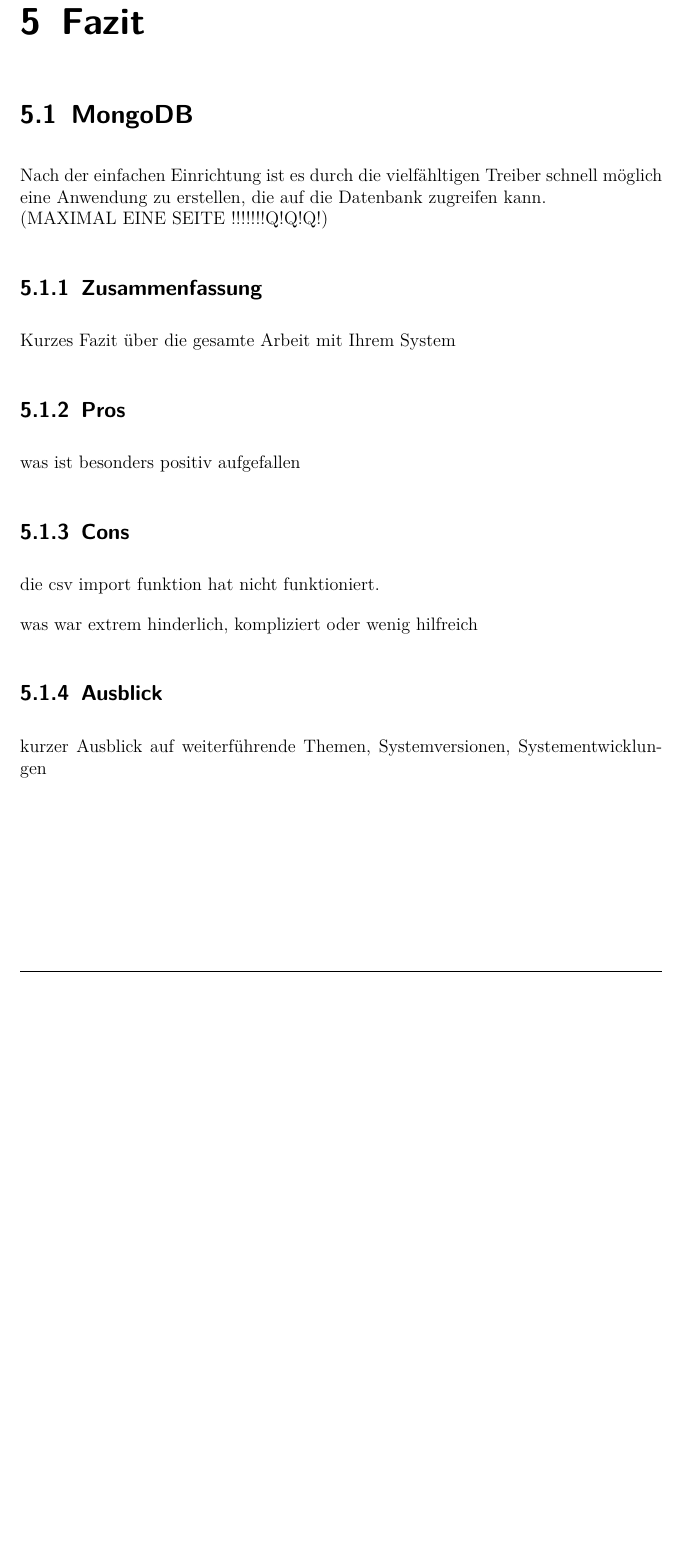
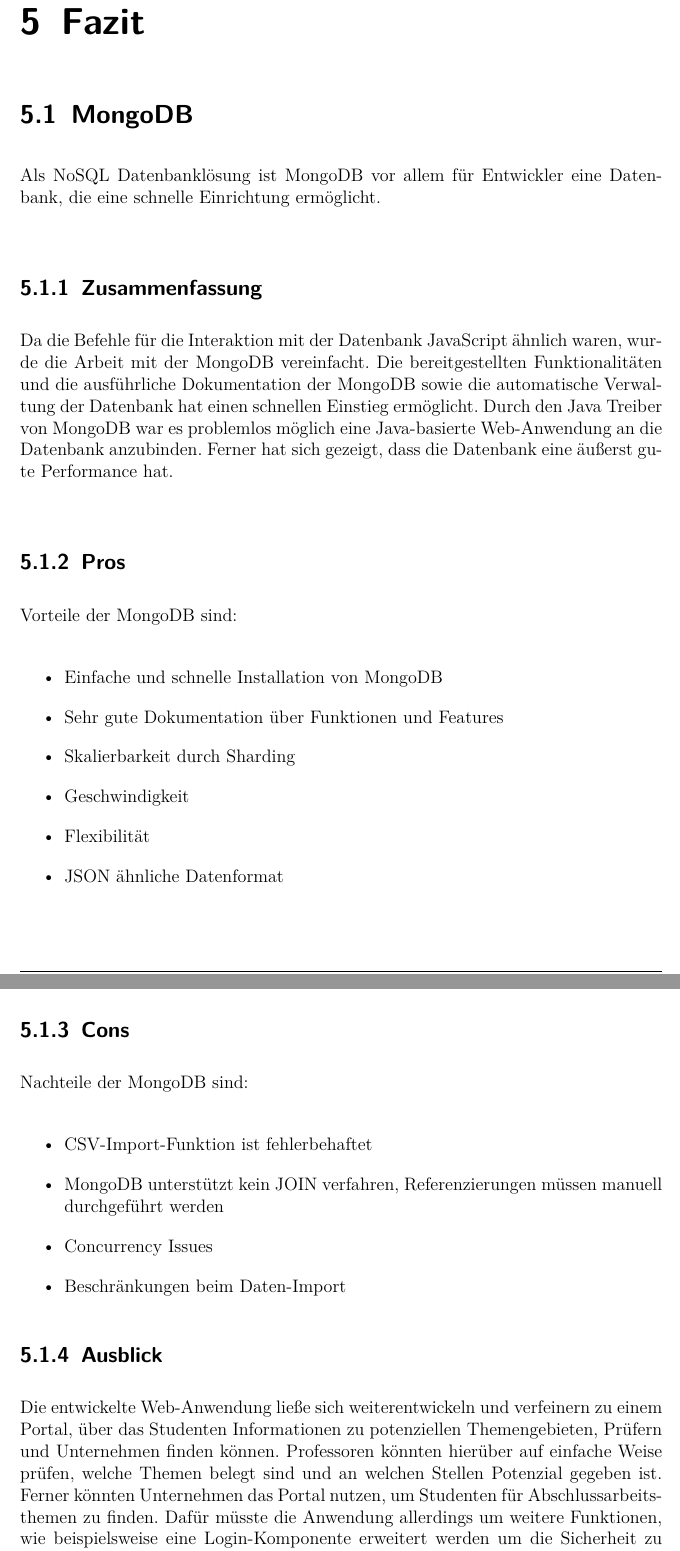
Before and after one commit to FranzD1991/SchemaloseDatenbankenWS1617, a LaTeX thesis (1/document.tex, which reads 1/5.01.tex): part of page 31 of 37 before the commit and two parts of pages 31 and 32 of 38 after it, the two joined at a grey line, cut so that both start at the same text, the shorter picture padded with empty space. Compiled offline with pdfLaTeX.

Commit message:
fazit fertig

```diff
--- a/1/5.01.tex
+++ b/1/5.01.tex
@@ -1,14 +1,28 @@
 \section{MongoDB}
-Nach der einfachen Einrichtung ist es durch die vielf\"ahltigen Treiber schnell m\"oglich eine Anwendung zu erstellen, die auf die Datenbank zugreifen kann.\\
-(MAXIMAL EINE SEITE !!!!!!!Q!Q!Q!)
+Als NoSQL Datenbankl\"osung ist MongoDB vor allem f\"ur Entwickler eine Datenbank, die eine schnelle Einrichtung erm\"oglicht.\\
+
 \subsection{Zusammenfassung}
+Da die Befehle f\"ur die Interaktion mit der Datenbank JavaScript \"ahnlich waren, wurde die Arbeit mit der MongoDB vereinfacht. Die bereitgestellten Funktionalit\"aten und die ausf\"uhrliche Dokumentation der MongoDB sowie die automatische Verwaltung der Datenbank hat einen schnellen Einstieg erm\"oglicht. Durch den Java Treiber von MongoDB war es problemlos m\"oglich eine Java-basierte Web-Anwendung an die Datenbank anzubinden. Ferner hat sich gezeigt, dass die Datenbank eine \"au\ss{}erst gute Performance hat.\\
 
-Kurzes Fazit über die gesamte Arbeit mit Ihrem System
 \subsection{Pros}
-was ist besonders positiv aufgefallen
+Vorteile der MongoDB sind:\\
+\begin{itemize}
+\item Einfache und schnelle Installation von MongoDB
+\item Sehr gute Dokumentation \"uber Funktionen und Features
+\item Skalierbarkeit durch Sharding
+\item Geschwindigkeit
+\item Flexibilit\"at
+\item JSON \"ahnliche Datenformat
+\end{itemize}
+
 \subsection{Cons}
-die csv import funktion hat nicht funktioniert.
+Nachteile der MongoDB sind:\\
+\begin{itemize}
+\item CSV-Import-Funktion ist fehlerbehaftet
+\item MongoDB unterst\"utzt kein JOIN verfahren, Referenzierungen m\"ussen manuell durchgef\"uhrt werden
+\item Concurrency Issues
+\item Beschr\"ankungen beim Daten-Import
+\end{itemize}
 
-was war extrem hinderlich, kompliziert oder wenig hilfreich
 \subsection{Ausblick}
-kurzer Ausblick auf weiterführende Themen, Systemversionen, Systementwicklungen
+Die entwickelte Web-Anwendung lie\ss{}e sich weiterentwickeln und verfeinern zu einem Portal, \"uber das Studenten Informationen zu potenziellen Themengebieten, Pr\"ufern und Unternehmen finden k\"onnen. Professoren k\"onnten hier\"uber auf einfache Weise pr\"ufen, welche Themen belegt sind und an welchen Stellen Potenzial gegeben ist. Ferner k\"onnten Unternehmen das Portal nutzen, um Studenten f\"ur Abschlussarbeitsthemen zu finden. Daf\"ur m\"usste die Anwendung allerdings um weitere Funktionen, wie beispielsweise eine Login-Komponente erweitert werden um die Sicherheit zu gew\"ahrleisten.
```
